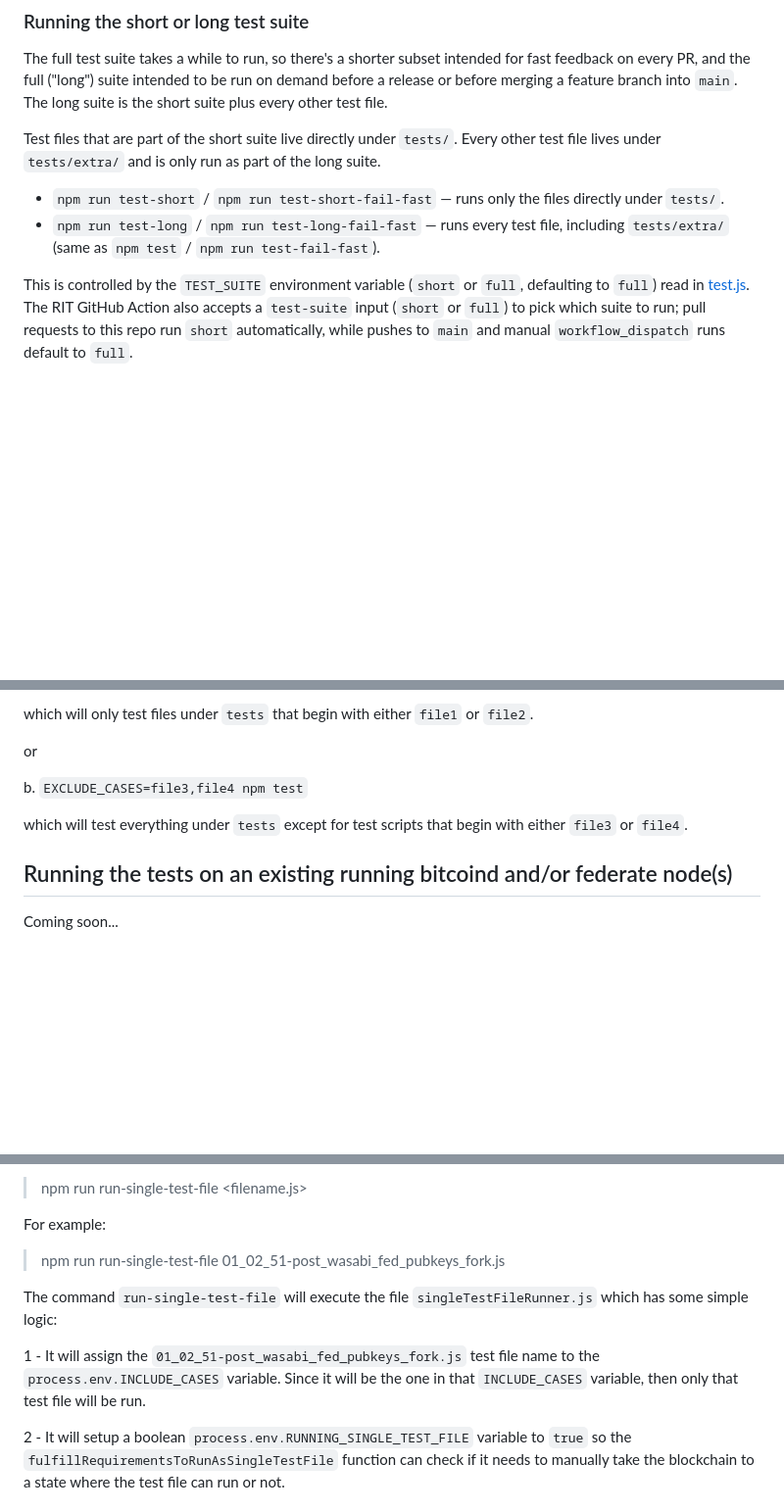
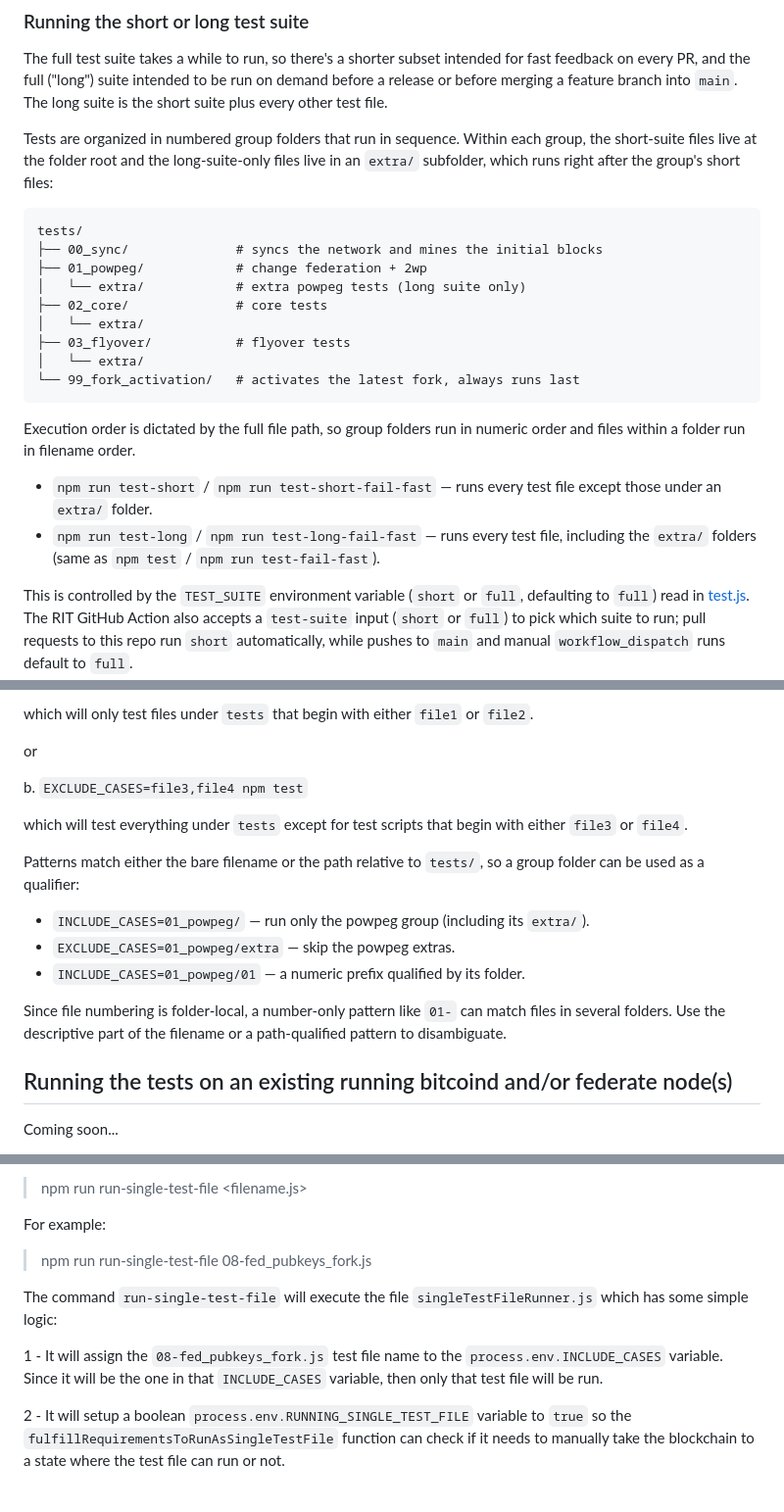
Before and after one commit to rsksmart/rootstock-integration-tests, a Markdown page: README.md, 3 parts joined by grey strips. Shown at 98% size. Rendered like a GitHub page; blank space fills up the shorter version.

````diff
--- a/README.md
+++ b/README.md
@@ -98,10 +98,24 @@ Simply run:
 
 The full test suite takes a while to run, so there's a shorter subset intended for fast feedback on every PR, and the full ("long") suite intended to be run on demand before a release or before merging a feature branch into `main`. The long suite is the short suite plus every other test file.
 
-Test files that are part of the short suite live directly under `tests/`. Every other test file lives under `tests/extra/` and is only run as part of the long suite.
+Tests are organized in numbered group folders that run in sequence. Within each group, the short-suite files live at the folder root and the long-suite-only files live in an `extra/` subfolder, which runs right after the group's short files:
 
-- `npm run test-short` / `npm run test-short-fail-fast` — runs only the files directly under `tests/`.
-- `npm run test-long` / `npm run test-long-fail-fast` — runs every test file, including `tests/extra/` (same as `npm test` / `npm run test-fail-fast`).
+```
+tests/
+├── 00_sync/              # syncs the network and mines the initial blocks
+├── 01_powpeg/            # change federation + 2wp
+│   └── extra/            # extra powpeg tests (long suite only)
+├── 02_core/              # core tests
+│   └── extra/
+├── 03_flyover/           # flyover tests
+│   └── extra/
+└── 99_fork_activation/   # activates the latest fork, always runs last
+```
+
+Execution order is dictated by the full file path, so group folders run in numeric order and files within a folder run in filename order.
+
+- `npm run test-short` / `npm run test-short-fail-fast` — runs every test file except those under an `extra/` folder.
+- `npm run test-long` / `npm run test-long-fail-fast` — runs every test file, including the `extra/` folders (same as `npm test` / `npm run test-fail-fast`).
 
 This is controlled by the `TEST_SUITE` environment variable (`short` or `full`, defaulting to `full`) read in [test.js](test.js). The RIT GitHub Action also accepts a `test-suite` input (`short` or `full`) to pick which suite to run; pull requests to this repo run `short` automatically, while pushes to `main` and manual `workflow_dispatch` runs default to `full`.
 
@@ -123,6 +137,14 @@ or
 b. `EXCLUDE_CASES=file3,file4 npm test`
 
 which will test everything under `tests` except for test scripts that begin with either `file3` or `file4`.
+
+Patterns match either the bare filename or the path relative to `tests/`, so a group folder can be used as a qualifier:
+
+- `INCLUDE_CASES=01_powpeg/` — run only the powpeg group (including its `extra/`).
+- `EXCLUDE_CASES=01_powpeg/extra` — skip the powpeg extras.
+- `INCLUDE_CASES=01_powpeg/01` — a numeric prefix qualified by its folder.
+
+Since file numbering is folder-local, a number-only pattern like `01-` can match files in several folders. Use the descriptive part of the filename or a path-qualified pattern to disambiguate.
 
 ## Running the tests on an existing running bitcoind and/or federate node(s)
 
@@ -214,11 +236,11 @@ To run a test file that has the `fulfillRequirementsToRunAsSingleTestFile` funct
 
 For example:
 
-> npm run run-single-test-file 01_02_51-post_wasabi_fed_pubkeys_fork.js
+> npm run run-single-test-file 08-fed_pubkeys_fork.js
 
 The command `run-single-test-file` will execute the file `singleTestFileRunner.js` which has some simple logic:
 
-1 - It will assign the `01_02_51-post_wasabi_fed_pubkeys_fork.js` test file name to the `process.env.INCLUDE_CASES` variable. Since it will be the one in that `INCLUDE_CASES` variable, then only that test file will be run.
+1 - It will assign the `08-fed_pubkeys_fork.js` test file name to the `process.env.INCLUDE_CASES` variable. Since it will be the one in that `INCLUDE_CASES` variable, then only that test file will be run.
 
 2 - It will setup a boolean `process.env.RUNNING_SINGLE_TEST_FILE` variable to `true` so the `fulfillRequirementsToRunAsSingleTestFile` function can check if it needs to manually take the blockchain to a state where the test file can run or not.
 
````
Also changed, not shown: other parts of README.md (+1 -1 lines).
